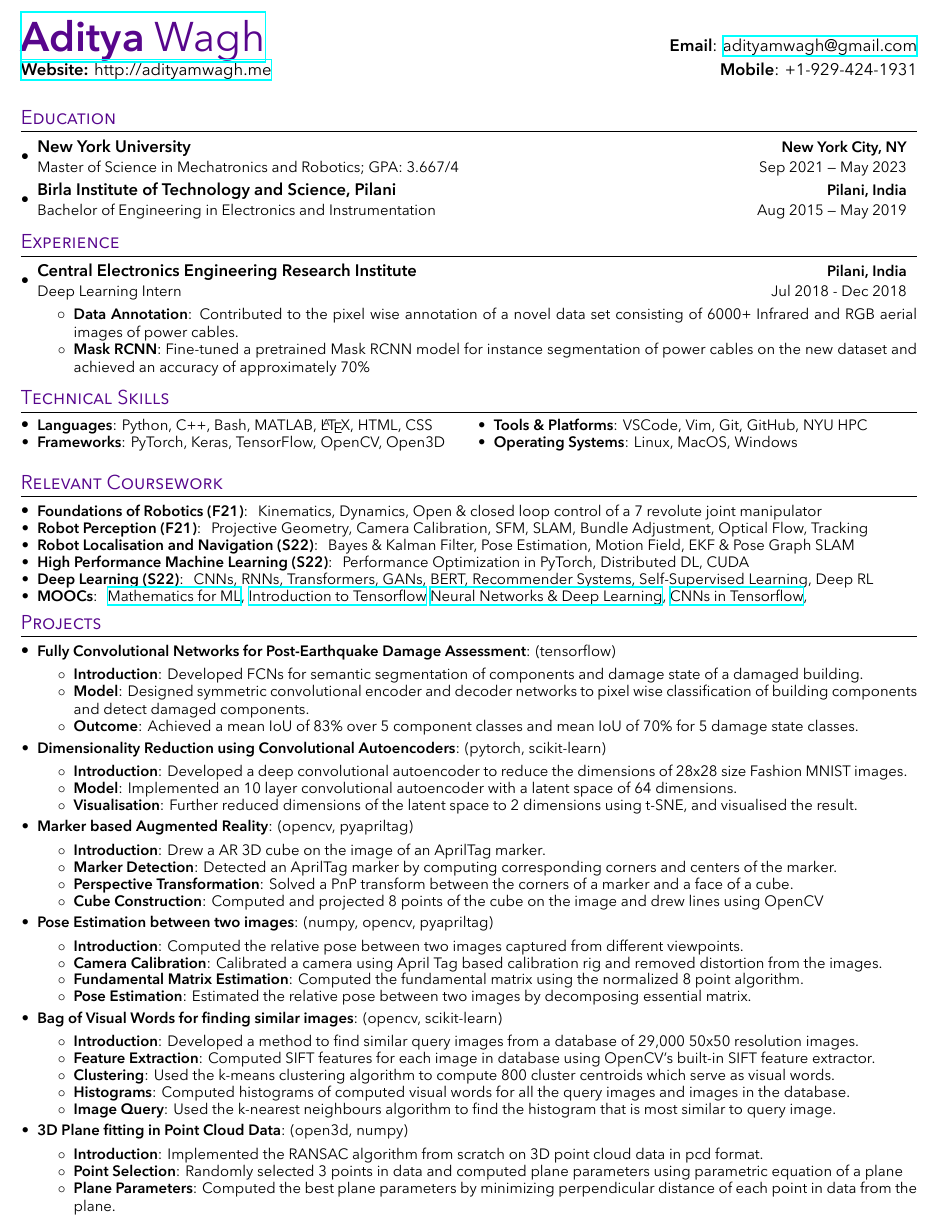
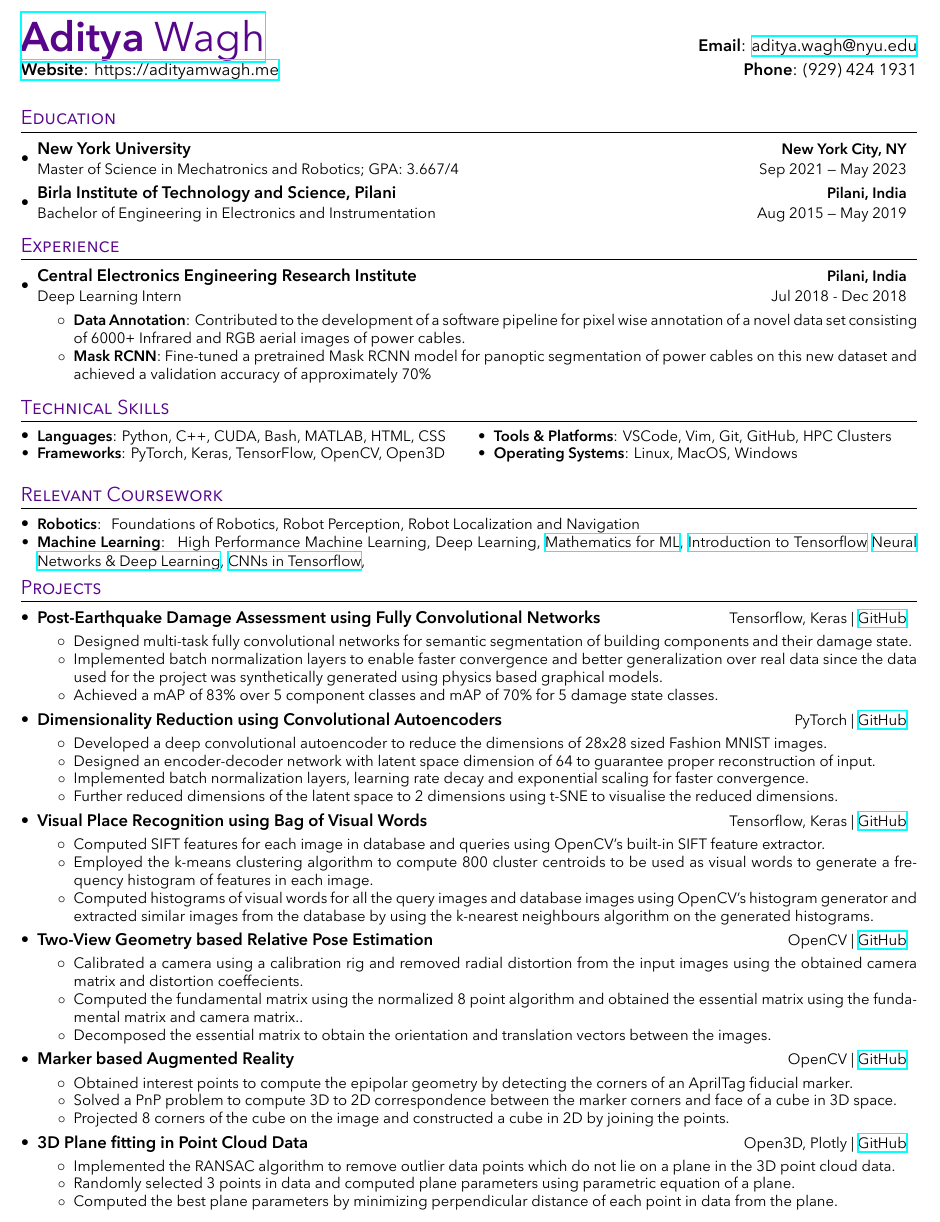
Before and after one commit to adityamwagh/resume, a LaTeX CV (resume_aditya_wagh.tex, which reads sections/coursework.tex, sections/education.tex, sections/experience.tex): part of the page, cut so that both start at the same text. Compiled offline with XeLaTeX.

Commit message:
Updated project descriptions and format

```diff
--- a/resume_aditya_wagh.tex
+++ b/resume_aditya_wagh.tex
@@ -63,12 +63,12 @@
 % sections formatting
 \titleformat{\section}{
   \vspace{-4pt}\scshape \color{NYUViolet} \raggedright\large
-}{}{0em}{}[\color{black} \hrule \vspace{-5pt}]
+}{}{0em}{}[\color{black} \hrule \vspace{-4pt}]
 
 % custom commands
 
-% resume subheading
-\newcommand{\resumeSubheading}[4]{
+% resume subheading four items
+\newcommand{\resumeHeadingFour}[4]{
   \vspace{-1pt}\item
     \begin{tabular*}{0.97\textwidth}{l@{\extracolsep{\fill}}r}
       \textbf{#1} & \textbf{\small #2} \\
@@ -76,8 +76,13 @@
     \end{tabular*}\vspace{-5pt}
 }
 
-% resume sub-item
-\newcommand{\resumeSubItem}[2]{\resumeItem{#1}{#2}\vspace{-4pt}}
+% resume subheading two items
+\newcommand{\resumeHeadingTwo}[2]{
+  \vspace{-1pt}\item
+    \begin{tabular*}{0.97\textwidth}{l@{\extracolsep{\fill}}r}
+      \textbf{#1} & {\small #2} \\
+    \end{tabular*}\vspace{-5pt}
+}
 
 % resume item
 \newcommand{\resumeItem}[2]{
@@ -86,13 +91,19 @@
   }
 }
 
+% resume sub-item
+\newcommand{\resumeSubItem}[2]{\resumeItem{#1}{#2}\vspace{-4pt}}
+
+% resume item description
+\newcommand{\resumeItemDesc}[1]{\item\small{#1} \vspace{-4pt}}
+
 % resume sub-heading list
 \newcommand{\resumeSubHeadingListStart}{\begin{itemize}[leftmargin=*]}
 \newcommand{\resumeSubHeadingListEnd}{\end{itemize}}
 
 % resume item list
 \newcommand{\resumeItemListStart}{\begin{itemize}}
-\newcommand{\resumeItemListEnd}{\end{itemize}\vspace{-5pt}}
+\newcommand{\resumeItemListEnd}{\end{itemize}\vspace{-4pt}}
 
 % resume starts here
 \begin{document}
--- a/sections/coursework.tex
+++ b/sections/coursework.tex
@@ -2,49 +2,14 @@
 
 \resumeSubHeadingListStart
 
-\resumeSubItem{Foundations of Robotics (F21)}{
-    Kinematics,
-    Dynamics,
-    Open \& closed loop control of a 7 revolute joint manipulator}
-\resumeSubItem{Robot Perception (F21)}{
-    Projective Geometry,
-    Camera Calibration,
-    SFM,
-    SLAM,
-    Bundle Adjustment,
-    Optical Flow,
-    Tracking}
-\resumeSubItem{Robot Localisation and Navigation (S22)}{
-    Bayes \& Kalman Filter,
-    Pose Estimation,
-    Motion Field,
-    EKF \& Pose Graph SLAM}
-\resumeSubItem{High Performance Machine Learning (S22)}{
-    Performance Optimization in PyTorch,
-    Distributed DL,
-    CUDA}
-\resumeSubItem{Deep Learning (S22)}{
-    CNNs,
-    RNNs,
-    Transformers,
-    GANs,
-    BERT,
-    Recommender Systems,
-    Self-Supervised Learning,
-    Deep RL}
-% \resumeSubItem{Mechatronics}{
-%     Basic Electronics,
-%     Actuators,
-%     Sensors,
-%     Interfacing,
-%     Micro-Controller Programming}
-% \resumeSubItem{Foundations of Robotics}{
-%     Kinematics,
-%     Inverse Kinematics,
-%     Dynamics, PID,
-%     Resolved Rate,
-%     \& Impedance Control.(fall 2021)}
-\resumeSubItem{MOOCs}{
+\resumeSubItem{Robotics}{
+    Foundations of Robotics,
+    Robot Perception,
+    Robot Localization and Navigation
+}
+\resumeSubItem{Machine Learning}{
+    High Performance Machine Learning,
+    Deep Learning,
     \href{https://www.coursera.org/account/accomplishments/verify/PERFF99LL8T7}{Mathematics for ML},
     \href{https://www.coursera.org/account/accomplishments/verify/7G4V3W8T4J7L}{Introduction to Tensorflow}
     \href{https://www.coursera.org/account/accomplishments/verify/KJBZ3XKKYAXM}{Neural Networks \& Deep Learning},
--- a/sections/education.tex
+++ b/sections/education.tex
@@ -1,10 +1,10 @@
 % EDUCATION
 \section{Education}
 \resumeSubHeadingListStart
-    \resumeSubheading
+\resumeHeadingFour
 {New York University}{New York City, NY}
 {Master of Science in Mechatronics and Robotics;  GPA:\ 3.667/4}{Sep 2021 --- May 2023}
-    \resumeSubheading
+\resumeHeadingFour
 {Birla Institute of Technology and Science, Pilani}{Pilani, India}
 {Bachelor of Engineering in Electronics and Instrumentation}{Aug 2015 --- May 2019}
 \resumeSubHeadingListEnd
--- a/sections/experience.tex
+++ b/sections/experience.tex
@@ -2,14 +2,14 @@
 \section{Experience}
 \resumeSubHeadingListStart
 
-    \resumeSubheading
+\resumeHeadingFour
 {Central Electronics Engineering Research Institute}{Pilani, India}
 {Deep Learning Intern}{Jul 2018 - Dec 2018}
 \resumeItemListStart
 \resumeItem{Data Annotation}
-          {Contributed to the pixel wise annotation of a novel data set consisting of 6000+ Infrared and RGB aerial images of power cables.}
+{Contributed to the development of a software pipeline for pixel wise annotation of a novel data set consisting of 6000+ Infrared and RGB aerial images of power cables.}
 \resumeItem{Mask RCNN}
-          {Fine-tuned a pretrained Mask RCNN model for instance segmentation of power cables on the new dataset and achieved an accuracy of approximately 70\%}
+{Fine-tuned a pretrained Mask RCNN model for panoptic segmentation of power cables on this new dataset and achieved a validation accuracy of approximately 70\%}
 \resumeItemListEnd
 
 \resumeSubHeadingListEnd
--- a/sections/heading.tex
+++ b/sections/heading.tex
@@ -1,5 +1,5 @@
 % HEADING
 \begin{tabular*}{\textwidth}{l@{\extracolsep{\fill}}r}
-  \textbf{\href{https://adityamwagh.me/}{\Huge \color{NYUViolet} Aditya \normalfont Wagh}} & \textbf{Email}: \href{mailto:adityamwagh@gmail.com}{adityamwagh@gmail.com}\\
-  \href{http://adityamwagh.me/}{\textbf{Website:} http://adityamwagh.me} & \textbf{Mobile}: +1-929-424-1931 \\
+  \textbf{\href{https://adityamwagh.me/}{\Huge \color{NYUViolet} Aditya \normalfont Wagh}} & \textbf{Email}: \href{mailto:aditya.wagh@nyu.edu}{aditya.wagh@nyu.edu}\\
+  \href{https://adityamwagh.me/}{\textbf{Website}: https://adityamwagh.me} & \textbf{Phone}: (929) 424 1931 \\
 \end{tabular*}
--- a/sections/projects.tex
+++ b/sections/projects.tex
@@ -3,116 +3,110 @@
 \resumeSubHeadingListStart
 
 % Fully Convolutional Networks for Post-Earthquake Damage Assessment
-\resumeItem{Fully Convolutional Networks for Post-Earthquake Damage Assessment}{(tensorflow)}
+\resumeHeadingTwo{Post-Earthquake Damage Assessment using Fully Convolutional Networks}{Tensorflow, Keras | \href{https://github.com/adityamwagh/damage-assessment}{GitHub}}
 \resumeItemListStart
-\resumeItem{Introduction}
-{Developed FCNs for semantic segmentation of components and damage state of a damaged building.}
-\resumeItem{Model}
-{Designed symmetric convolutional encoder and decoder networks to pixel wise classification of building components and detect damaged components.}
-\resumeItem{Outcome}
-{Achieved a mean IoU of 83\% over 5 component classes and mean IoU of 70\% for 5 damage state classes.}
+\resumeItemDesc{Designed multi-task fully convolutional networks for semantic segmentation of building components and their damage state.}
+\resumeItemDesc{Implemented batch normalization layers to enable faster convergence and better generalization over real data
+    since the data used for the project was synthetically generated using physics based graphical models.}
+\resumeItemDesc
+{Achieved a mAP of 83\% over 5 component classes and mAP of 70\% for 5 damage state classes.}
 \resumeItemListEnd
 
 % Dimensionality Reduction using Convolutional Autoencoders.
-\resumeItem{Dimensionality Reduction using Convolutional Autoencoders}{(pytorch, scikit-learn)}
+\resumeHeadingTwo{Dimensionality Reduction using Convolutional Autoencoders}{PyTorch | \href{https://github.com/adityamwagh/convae-dimen-reduc}{GitHub}}
 \resumeItemListStart
-\resumeItem{Introduction}
-{Developed a deep convolutional autoencoder to reduce the dimensions of 28x28 size Fashion MNIST images.}
-\resumeItem{Model}
-{Implemented an 10 layer convolutional autoencoder with a latent space of 64 dimensions.}
-\resumeItem{Visualisation}{Further reduced dimensions of the latent space to 2 dimensions using t-SNE, and visualised the result.}
+\resumeItemDesc
+{Developed a deep convolutional autoencoder to reduce the dimensions of 28x28 sized Fashion MNIST images.}
+\resumeItemDesc
+{Designed an encoder-decoder network with latent space dimension of 64 to guarantee proper reconstruction of input.}
+\resumeItemDesc
+{Implemented batch normalization layers, learning rate decay and exponential scaling for faster convergence.}
+\resumeItemDesc
+{Further reduced dimensions of the latent space to 2 dimensions using t-SNE to visualise the reduced dimensions.}
+\resumeItemListEnd
+
+% Bag of Visual Words for finding similar images
+\resumeHeadingTwo{Visual Place Recognition using Bag of Visual Words}{Tensorflow, Keras | \href{https://github.com/adityamwagh/bovw}{GitHub}}
+\resumeItemListStart
+\resumeItemDesc{Computed SIFT features for each image in database and queries using OpenCV's built-in SIFT feature extractor.}
+\resumeItemDesc{Employed the k-means clustering algorithm to compute 800 cluster centroids to be used
+    as visual words to generate a frequency histogram of features in each image.}
+\resumeItemDesc{Computed histograms of visual words for all the query images and database images using OpenCV's histogram generator and extracted similar images from the database by using the k-nearest neighbours algorithm on the generated histograms.}
+\resumeItemListEnd
+
+% Two-View Geometry based Relative Pose Estimation
+\resumeHeadingTwo{Two-View Geometry based Relative Pose Estimation}{OpenCV | \href{https://github.com/adityamwagh/pose-estimation}{GitHub}}
+\resumeItemListStart
+\resumeItemDesc
+{Calibrated a camera using a calibration rig and removed radial distortion from the input images using the obtained camera matrix and distortion coeffecients.}
+\resumeItemDesc
+{Computed the fundamental matrix using the normalized 8 point algorithm and obtained the essential matrix using the fundamental matrix and camera matrix..}
+\resumeItemDesc
+{Decomposed the essential matrix to obtain the orientation and translation vectors between the images.}
 \resumeItemListEnd
 
 % Marker based Augmented Reality
-\resumeItem{Marker based Augmented Reality}{(opencv, pyapriltag)}
+\resumeHeadingTwo{Marker based Augmented Reality}{OpenCV | \href{https://github.com/adityamwagh/ar-cube}{GitHub}}
 \resumeItemListStart
-\resumeItem{Introduction}
-{Drew a AR 3D cube on the image of an AprilTag marker.}
-\resumeItem{Marker Detection}
-{Detected an AprilTag marker by computing corresponding corners and centers of the marker.}
-\resumeItem{Perspective Transformation}
-{Solved a PnP transform between the corners of a marker and a face of a cube.}
-\resumeItem{Cube Construction}
-{Computed and projected 8 points of the cube on the image and drew lines using OpenCV}
-\resumeItemListEnd
-
-% Pose Estimation between two images.
-\resumeItem{Pose Estimation between two images}{(numpy, opencv, pyapriltag)}
-\resumeItemListStart
-\resumeItem{Introduction}
-{Computed the relative pose between two images captured from different viewpoints.}
-\resumeItem{Camera Calibration}
-{Calibrated a camera using April Tag based calibration rig and removed distortion from the images.}
-\resumeItem{Fundamental Matrix Estimation}
-{Computed the fundamental matrix using the normalized 8 point algorithm.}
-\resumeItem{Pose Estimation}
-{Estimated the relative pose between two images by decomposing essential matrix.}
-\resumeItemListEnd
-
-% Bag of Visual Words for finding similar images
-\resumeItem{Bag of Visual Words for finding similar images}{(opencv, scikit-learn)}
-\resumeItemListStart
-\resumeItem{Introduction}
-{Developed a method to find similar query images from a database of 29,000 50x50 resolution images.}
-\resumeItem{Feature Extraction}{Computed SIFT features for each image in database using OpenCV's built-in SIFT feature extractor.}
-\resumeItem{Clustering}{Used the k-means clustering algorithm to compute 800 cluster centroids which serve as visual words.}
-\resumeItem{Histograms}{Computed histograms of computed visual words for all the query images and images in the database.}
-\resumeItem{Image Query}{Used the k-nearest neighbours algorithm to find the histogram that is most similar to query image.}
+\resumeItemDesc
+{Obtained interest points to compute the epipolar geometry by detecting the corners of an AprilTag fiducial marker.}
+\resumeItemDesc
+{Solved a PnP problem to compute 3D to 2D correspondence between the marker corners and face of a cube in 3D space.}
+\resumeItemDesc
+{Projected 8 corners of the cube on the image and constructed a cube in 2D by joining the points. }
 \resumeItemListEnd
 
 % 3D Plane fitting in Point Cloud Data
-\resumeItem{3D Plane fitting in Point Cloud Data}{(open3d, numpy)}
+\resumeHeadingTwo{3D Plane fitting in Point Cloud Data}{Open3D, Plotly | \href{https://github.com/adityamwagh/ransac-pcl}{GitHub}}
 \resumeItemListStart
-\resumeItem{Introduction}
-{Implemented the RANSAC algorithm from scratch on 3D point cloud data in pcd format.}
-\resumeItem{Point Selection}{Randomly selected 3 points in data and computed plane parameters using parametric equation of a plane}
-\resumeItem{Plane Parameters}{Computed the best plane parameters by minimizing perpendicular distance of each point in data from the plane.}
+\resumeItemDesc
+{Implemented the RANSAC algorithm to remove outlier data points which do not lie on a plane in the 3D point cloud data.}
+\resumeItemDesc{Randomly selected 3 points in data and computed plane parameters using parametric equation of a plane.}
+\resumeItemDesc{Computed the best plane parameters by minimizing perpendicular distance of each point in data from the plane.}
 \resumeItemListEnd
 
 % % Variable Computation in Recurrent Neural Networks
-% \resumeItem{Variable Computation in Recurrent Neural Networks}{numpy}
+% \resumeHeadingTwo{Variable Computation in Recurrent Neural Networks}{NumPy | \href{https://github.com/adityamwagh/vcrnn}{GitHub}}
 % \resumeItemListStart
-% \resumeItem{Introduction}{Implemented the paper \href{https://arxiv.org/abs/1611.06188}{arxiv:1611.06188} in Numpy}
-% \resumeItem{Model}
+% \resumeItemDesc{Implemented the paper \href{https://arxiv.org/abs/1611.06188}{arxiv:1611.06188} in NumPy}
+% \resumeItemDesc
 % {Implemented a learnable scheduler which varies the amount of computation based on data provided to the neural network.}
-% \resumeItem{Outcome}
+% \resumeItemDesc
 % {Achieved a 50\% reduction in the number of computation for redundant text data.}
 % \resumeItemListEnd
 
 % % Kinematic and Dynamic Control of a KUKA Manipulator
-% \resumeItem{Kinematic and Dynamic Control of a KUKA Manipulator}{}
+% \resumeHeadingTwo{Kinematic and Dynamic Control of a KUKA Manipulator}{Meshcat, Pinnochio | \href{https://github.com}{GitHub}}
 % \resumeItemListStart
-% \resumeItem{Introduction}{Designed a robot controller for the KUKA 7-joint manipulator.}
-% \resumeItem{Kinematics \& Dynamics}
-% {Computed the forward and inverse kinematic and dynamic parameters of the manipulator.}
-% \resumeItem{Controller}
-% {Designed and compared a PID Controller, Resolved Rate Controller and an Impedance Controller for the manipulator.}
+% \resumeItemDesc{Designed a robot controller for the KUKA 7-joint manipulator.}
+% \resumeItemDesc{Computed the forward and inverse kinematic and dynamic parameters of the manipulator.}
+% \resumeItemDesc{Designed and compared a PID Controller, Resolved Rate Controller and an Impedance Controller for the manipulator.}
 % \resumeItemListEnd
 
 % % Smart Pet Feeder
-% \resumeItem{Smart Pet Feeder}{}
+% \resumeHeadingTwo{Smart Pet Feeder}{PBASIC | \href{https://github.com}{GitHub}}
 % \resumeItemListStart
-% \resumeItem{Introduction}
+% \resumeItemDesc
 % {Developed a smart bluetooth operated automatic feeder with an accompanying android app.}
-% \resumeItem{App}
+% \resumeItemDesc
 % {Designed an android app to control 3 features of the feeder - drop food, disable feeder and reset food drop count. }
-% \resumeItem{Interfacing}
+% \resumeItemDesc
 % {Employed a HC-06 bluetooth module to connect a BASIC Stamp micro-controller to to the mobile app.}
-% \resumeItem{Chasis Design}
+% \resumeItemDesc
 % {Designed and 3D printed CAD models of the chasis of the feeder.}
 % \resumeItemListEnd
 
 % % Tango+
-% \resumeItem{Tango+}{}
+% \resumeHeadingTwo{Tango+}{Javascript | \href{https://github.com}{GitHub}}
 % \resumeItemListStart
-% \resumeItem{Introduction}{Designed a Tango inspired color scheme for Visual Studio Code. }
-% \resumeItem{Outcome}{Downloaded 850+ downloads on the Visual Studio Marketplace.}
+% \resumeItemDesc{Designed a Tango inspired color scheme for Visual Studio Code. }
+% \resumeItemDesc{Received 850+ downloads on the Visual Studio Marketplace.}
 % \resumeItemListEnd
 
 % % Clean Portfolio
-% \resumeItem{Clean Portfolio}{}
+% \resumeHeadingTwo{Clean Portfolio}{Jekyll, Bootstrap | \href{https://github.com}{GitHub}}
 % \resumeItemListStart
-% \resumeItem{Introduction}{Designed a portfolio page theme for the Jekyll static site generator.}
+% \resumeItemDesc{Designed a portfolio page theme for the Jekyll static site generator.}
 % \resumeItemListEnd
 
 \resumeSubHeadingListEnd
--- a/sections/technical_skills.tex
+++ b/sections/technical_skills.tex
@@ -4,18 +4,18 @@
 % multicol setup
 \setlength{\multicolsep}{-4pt}
 \begin{multicols}{2}
-\raggedcolumns
+    \raggedcolumns
 
-% skill list
-\resumeSubHeadingListStart
+    % skill list
+    \resumeSubHeadingListStart
     \resumeSubItem{Languages}
-    {Python, C++, Bash, MATLAB, \LaTeX, HTML, CSS}
+    {Python, C++, CUDA, Bash, MATLAB, HTML, CSS}
     \resumeSubItem{Frameworks}
     {PyTorch, Keras, TensorFlow, OpenCV, Open3D}
     \resumeSubItem{Tools \& Platforms}
-    {VSCode, Vim, Git, GitHub, NYU HPC}
+    {VSCode, Vim, Git, GitHub, HPC Clusters}
     \resumeSubItem{Operating Systems}
     {Linux, MacOS, Windows}
-\resumeSubHeadingListEnd
+    \resumeSubHeadingListEnd
 
 \end{multicols}
```
Also changed, not shown: resume_aditya_wagh.pdf. Lines whose indentation alone changed are shown as unchanged.
